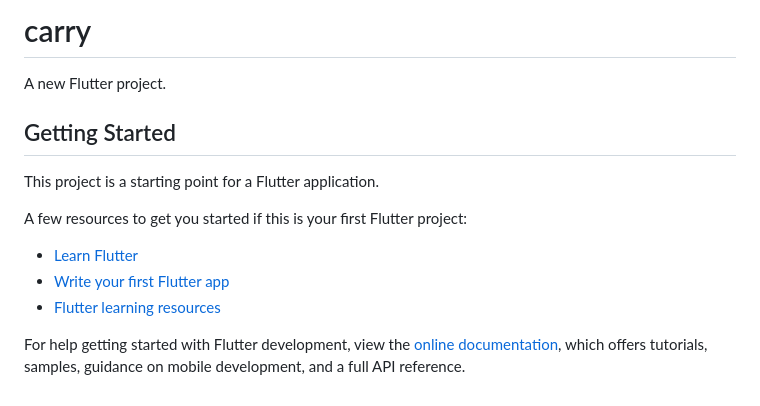
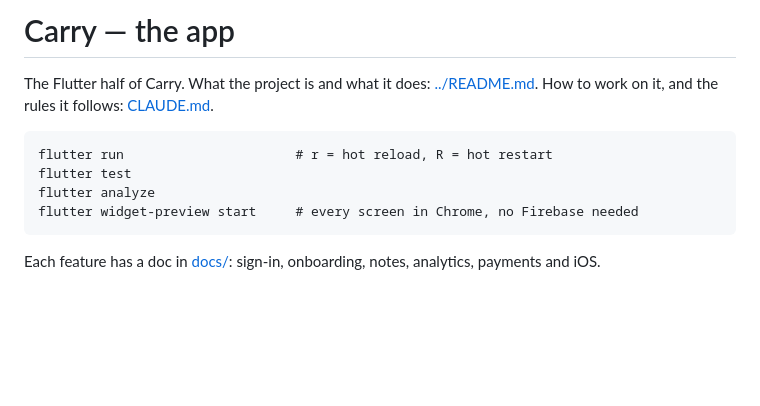
Before and after one commit to Shravanth007/Carry, a Markdown page: app/README.md, the part around the change. Rendered like a GitHub page; blank space fills up the shorter version.

````diff
--- a/app/README.md
+++ b/app/README.md
@@ -1,17 +1,15 @@
-# carry
+# Carry — the app
 
-A new Flutter project.
+The Flutter half of Carry. What the project is and what it does:
+[../README.md](../README.md). How to work on it, and the rules it follows:
+[CLAUDE.md](CLAUDE.md).
 
-## Getting Started
+```
+flutter run                      # r = hot reload, R = hot restart
+flutter test
+flutter analyze
+flutter widget-preview start     # every screen in Chrome, no Firebase needed
+```
 
-This project is a starting point for a Flutter application.
-
-A few resources to get you started if this is your first Flutter project:
-
-- [Learn Flutter](https://docs.flutter.dev/get-started/learn-flutter)
-- [Write your first Flutter app](https://docs.flutter.dev/get-started/codelab)
-- [Flutter learning resources](https://docs.flutter.dev/reference/learning-resources)
-
-For help getting started with Flutter development, view the
-[online documentation](https://docs.flutter.dev/), which offers tutorials,
-samples, guidance on mobile development, and a full API reference.
+Each feature has a doc in [docs/](docs/): sign-in, onboarding, notes,
+analytics, payments and iOS.
````
Also changed, not shown: README.md (+83 -11 lines), docs/demo.gif (added), 5 other files.
